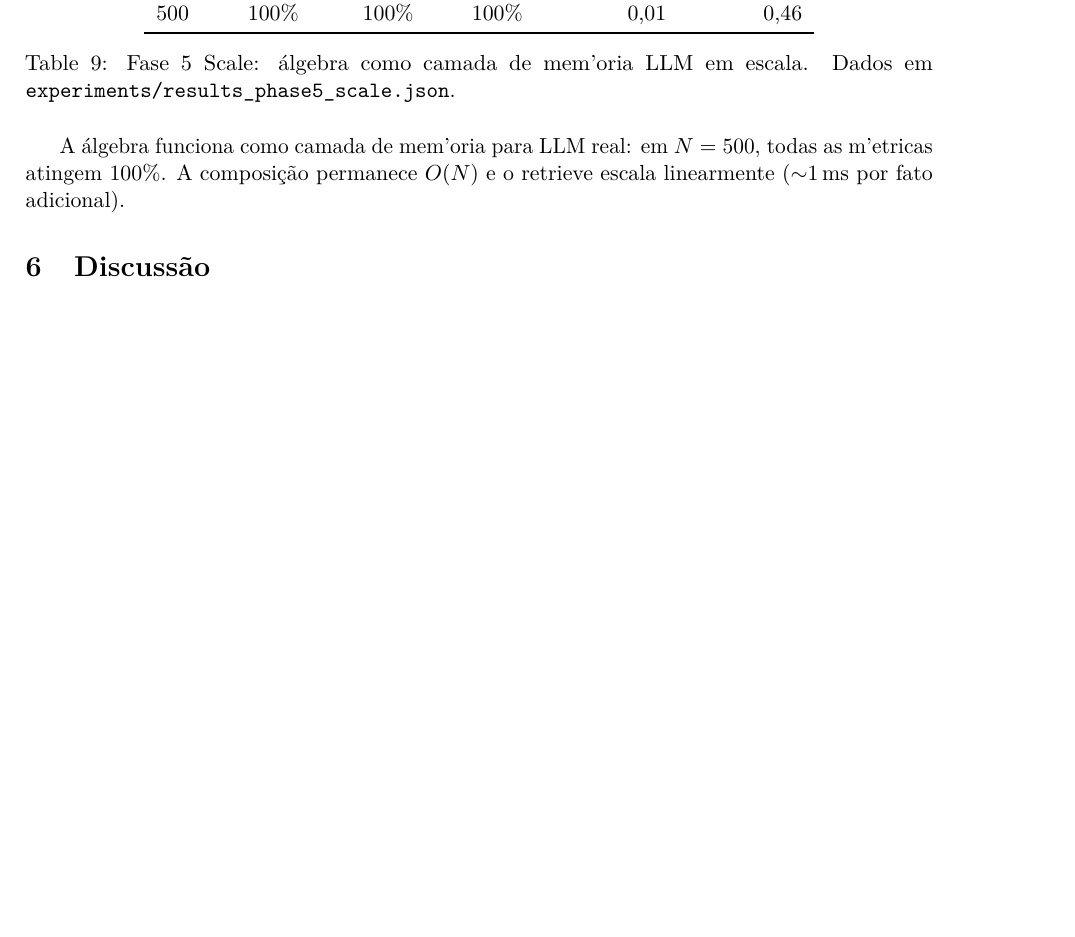
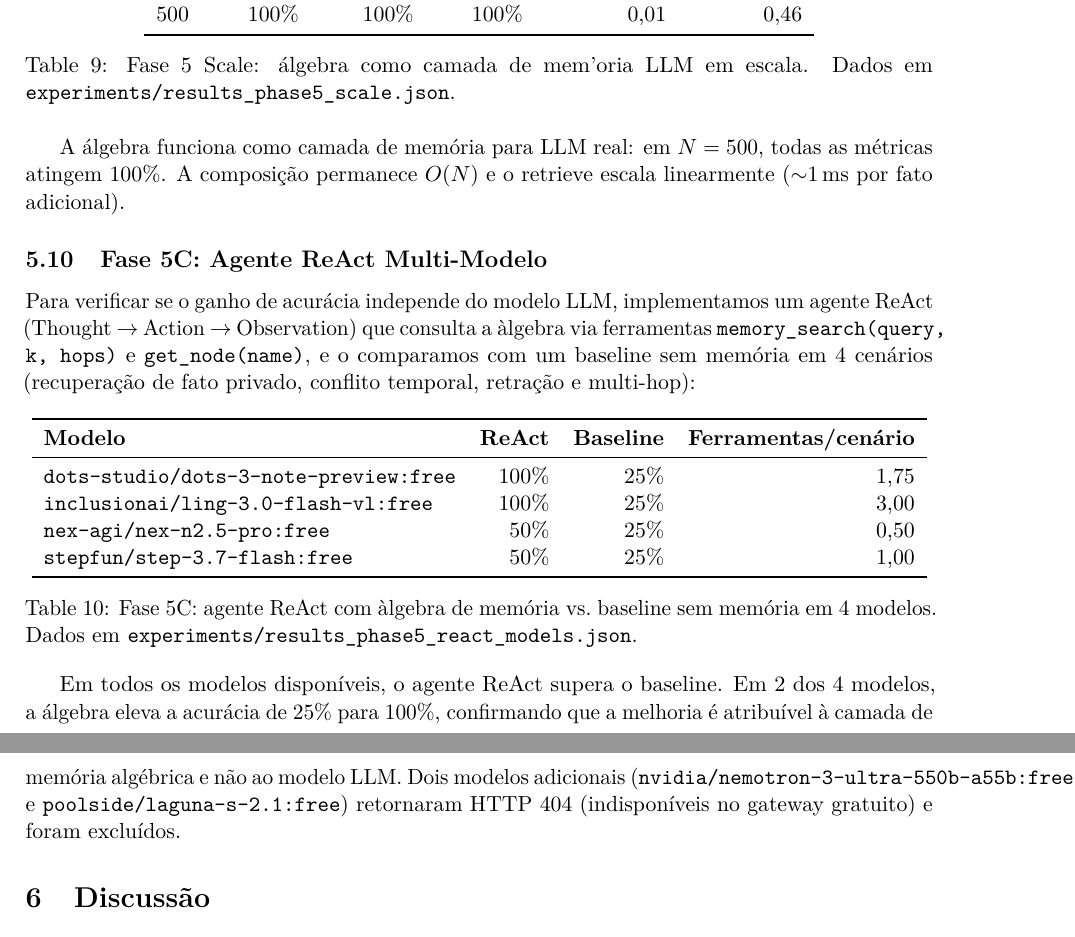
Before and after one commit to pedrofariasx/memory-algebra, a LaTeX paper (preprint/preprint_memory_algebra_ptbr.tex): part of page 8 of 11 before the commit and two parts of pages 8 and 9 of 11 after it, the two joined at a grey line, cut so that both start at the same text, the shorter picture padded with empty space. Compiled offline with pdfLaTeX.

Commit message:
Phase 5C: add multi-model ReAct agent results to both preprints

```diff
--- a/preprint/preprint_memory_algebra_ptbr.tex
+++ b/preprint/preprint_memory_algebra_ptbr.tex
@@ -385,7 +385,28 @@ $N$ & Retrieval & Temporal & Retra\c{c}\~ao & Compose (s) & Retrieve (s) \\
 \caption{Fase~5 Scale: \'algebra como camada de mem'oria LLM em escala. Dados em \texttt{experiments/results\_phase5\_scale.json}.}
 \end{table}
 
-A \'algebra funciona como camada de mem'oria para LLM real: em $N = 500$, todas as m'etricas atingem 100\%. A composi\c{c}\~ao permanece $O(N)$ e o retrieve escala linearmente ($\sim$1\,ms por fato adicional).
+A \'algebra funciona como camada de mem\'oria para LLM real: em $N = 500$, todas as m\'etricas atingem 100\%. A composi\c{c}\~ao permanece $O(N)$ e o retrieve escala linearmente ($\sim$1\,ms por fato adicional).
+
+\subsection{Fase 5C: Agente ReAct Multi-Modelo}
+
+Para verificar se o ganho de acur\'acia independe do modelo LLM, implementamos um agente ReAct (Thought $\to$ Action $\to$ Observation) que consulta a \`algebra via ferramentas \texttt{memory\_search(query, k, hops)} e \texttt{get\_node(name)}, e o comparamos com um baseline sem mem\'oria em 4 cen\'arios (recupera\c{c}\~ao de fato privado, conflito temporal, retra\c{c}\~ao e multi-hop):
+
+\begin{table}[h]
+\centering
+\begin{tabular}{lrrr}
+\toprule
+\textbf{Modelo} & \textbf{ReAct} & \textbf{Baseline} & \textbf{Ferramentas/cen\'ario} \\
+\midrule
+\texttt{dots-studio/dots-3-note-preview:free} & 100\% & 25\% & 1,75 \\
+\texttt{inclusionai/ling-3.0-flash-vl:free} & 100\% & 25\% & 3,00 \\
+\texttt{nex-agi/nex-n2.5-pro:free} & 50\% & 25\% & 0,50 \\
+\texttt{stepfun/step-3.7-flash:free} & 50\% & 25\% & 1,00 \\
+\bottomrule
+\end{tabular}
+\caption{Fase~5C: agente ReAct com \`algebra de mem\'oria vs.\ baseline sem mem\'oria em 4 modelos. Dados em \texttt{experiments/results\_phase5\_react\_models.json}.}
+\end{table}
+
+Em todos os modelos dispon\'iveis, o agente ReAct supera o baseline. Em 2 dos 4 modelos, a \'algebra eleva a acur\'acia de 25\% para 100\%, confirmando que a melhoria \'e atribu\'ivel \`a camada de mem\'oria alg\'ebrica e n\~ao ao modelo LLM. Dois modelos adicionais (\texttt{nvidia/nemotron-3-ultra-550b-a55b:free} e \texttt{poolside/laguna-s-2.1:free}) retornaram HTTP~404 (indispon\'iveis no gateway gratuito) e foram exclu\'idos.
 
 \section{Discuss\~ao}\label{sec:discussao}
 
```
Also changed, not shown: preprint/preprint_memory_algebra.tex (+21 -0 lines).
